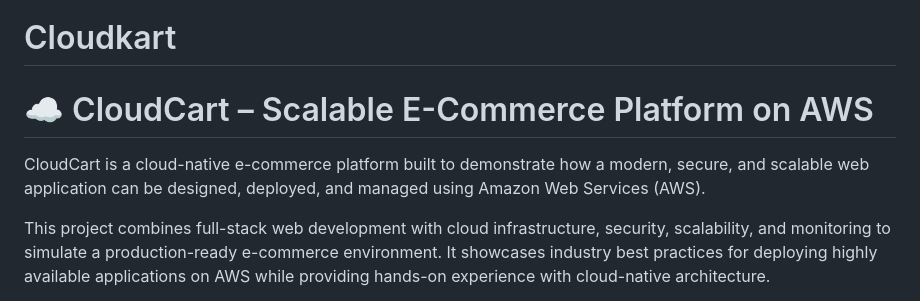
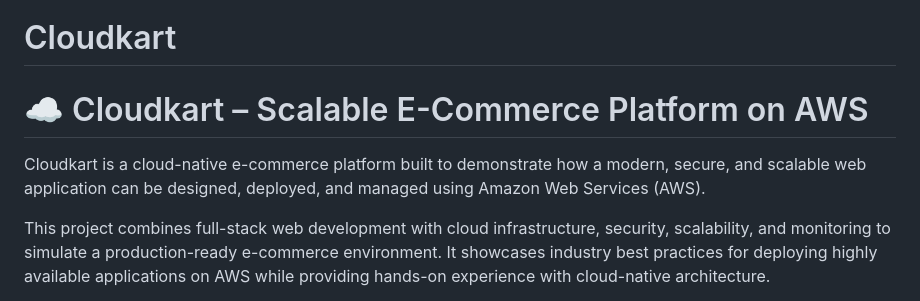
Before and after one commit to trexcodes/cloudkart, a Markdown page: README.md, the part around the change. Rendered like a GitHub page.

```diff
--- a/README.md
+++ b/README.md
@@ -1,7 +1,7 @@
 # Cloudkart
-# ☁️ CloudCart – Scalable E-Commerce Platform on AWS
+# ☁️ Cloudkart – Scalable E-Commerce Platform on AWS
 
-CloudCart is a cloud-native e-commerce platform built to demonstrate how a modern, secure, and scalable web application can be designed, deployed, and managed using Amazon Web Services (AWS).
+Cloudkart is a cloud-native e-commerce platform built to demonstrate how a modern, secure, and scalable web application can be designed, deployed, and managed using Amazon Web Services (AWS).
 
 This project combines full-stack web development with cloud infrastructure, security, scalability, and monitoring to simulate a production-ready e-commerce environment. It showcases industry best practices for deploying highly available applications on AWS while providing hands-on experience with cloud-native architecture.
 
```
